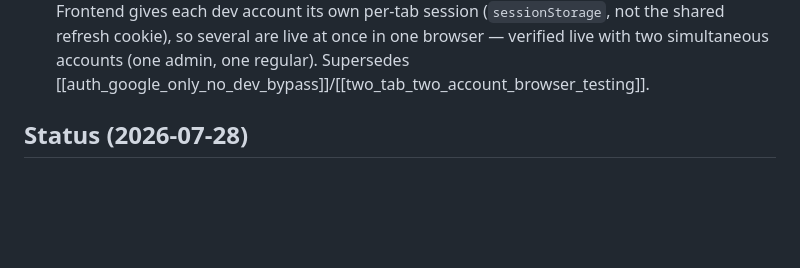
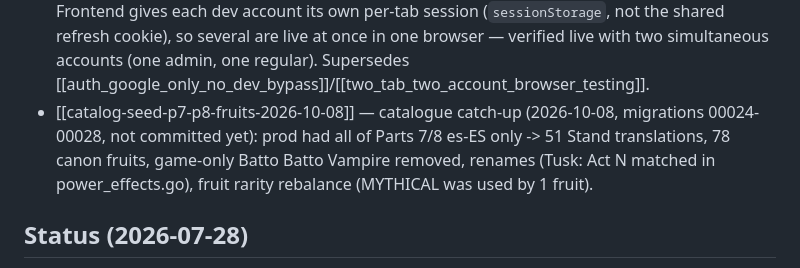
Before and after one commit to oorbea/JojoOnePieceSimulator2, a Markdown page: ObsidianVault/overview.md, the part around the change. Rendered like a GitHub page; blank space fills up the shorter version.

Commit message:
docs(vault): catalogue catch-up of 2026-10-08 (Part 7/8 translations, canon fruits, rarities)

```diff
--- a/ObsidianVault/overview.md
+++ b/ObsidianVault/overview.md
@@ -41,6 +41,7 @@ See:
 - [[game-disconnect-grace-2026-09-15]] — disconnect grace period (2026-09-15): closing a tab no longer leaves a permanent ghost — 45s in LOBBY frees the seat (`Leave`), 3min mid-match hands it to `Game.Abandon` (seat/loadout kept, auto-votes in Versus even without bots, Gauntlet just doesn't vote); `hasConnectedHuman` → `hasActiveHuman` so a mere disconnect no longer instantly aborts; `GET /games/me` resumes the caller's active game. Bonus fix: `AvatarFocalX/Y` were never wired into the Redis wire format, silently resetting focal points on every Get/Save.
 - [[bugfix-lobby-config-flexbasis-mobile-2026-09-16]] — lobby config panel on mobile (2026-09-16): unconditional `flexBasis={320}` on the two-column layout became a *height* once the panel fell back to a column below `$md`, overflowing and clipping/overlapping rows ("Finestra de votació" painted over "Jugadors màxims", "Permet bots" cut off). Fixed by conditioning `flexBasis`/`minW` on `$md` and adding `shrink`/`flexWrap` to the shared `SettingRow`. Same tanda: `NumberStepper`'s value is now tap-to-edit (digits-only, silent clamp to `[min,max]`), limits centralized in `config-form.ts`. Not yet verified live on an actual mobile viewport — Chrome automation couldn't force a narrow window this session.
 - [[dev-auth-bypass-2026-09-25]] — local-only dev login (2026-09-25): `POST /auth/dev-login`, gated by `DEV_AUTH_BYPASS`/`requireLocalRequest`/a `config.Load` boot guard so it can never reach prod, `.invalid`-domain synthetic accounts reusing the real login's find-or-register path. Frontend gives each dev account its own per-tab session (`sessionStorage`, not the shared refresh cookie), so several are live at once in one browser — verified live with two simultaneous accounts (one admin, one regular). Supersedes [[auth_google_only_no_dev_bypass]]/[[two_tab_two_account_browser_testing]].
+- [[catalog-seed-p7-p8-fruits-2026-10-08]] — catalogue catch-up (2026-10-08, migrations 00024-00028, not committed yet): prod had all of Parts 7/8 es-ES only -> 51 Stand translations, 78 canon fruits, game-only Batto Batto Vampire removed, renames (Tusk: Act N matched in power_effects.go), fruit rarity rebalance (MYTHICAL was used by 1 fruit).
 
 ## Status (2026-07-28)
 
```
Also changed, not shown: ObsidianVault/catalog-seed-p7-p8-fruits-2026-10-08.md (added, +93 -0 lines).
